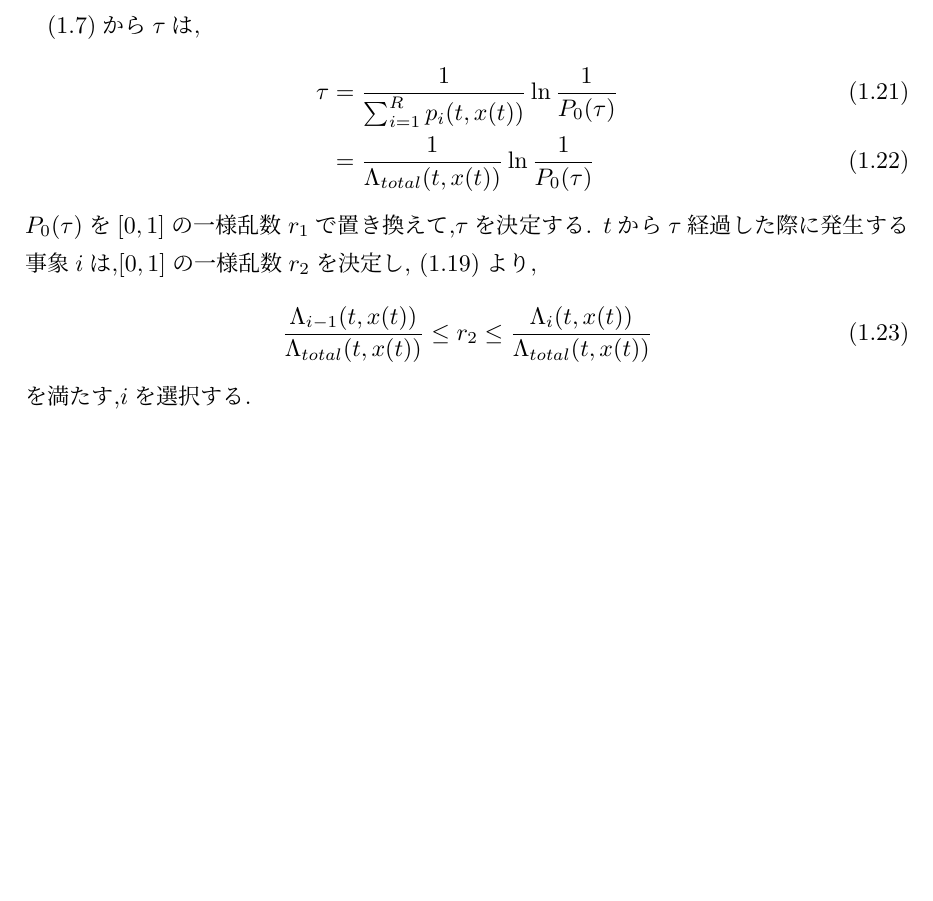
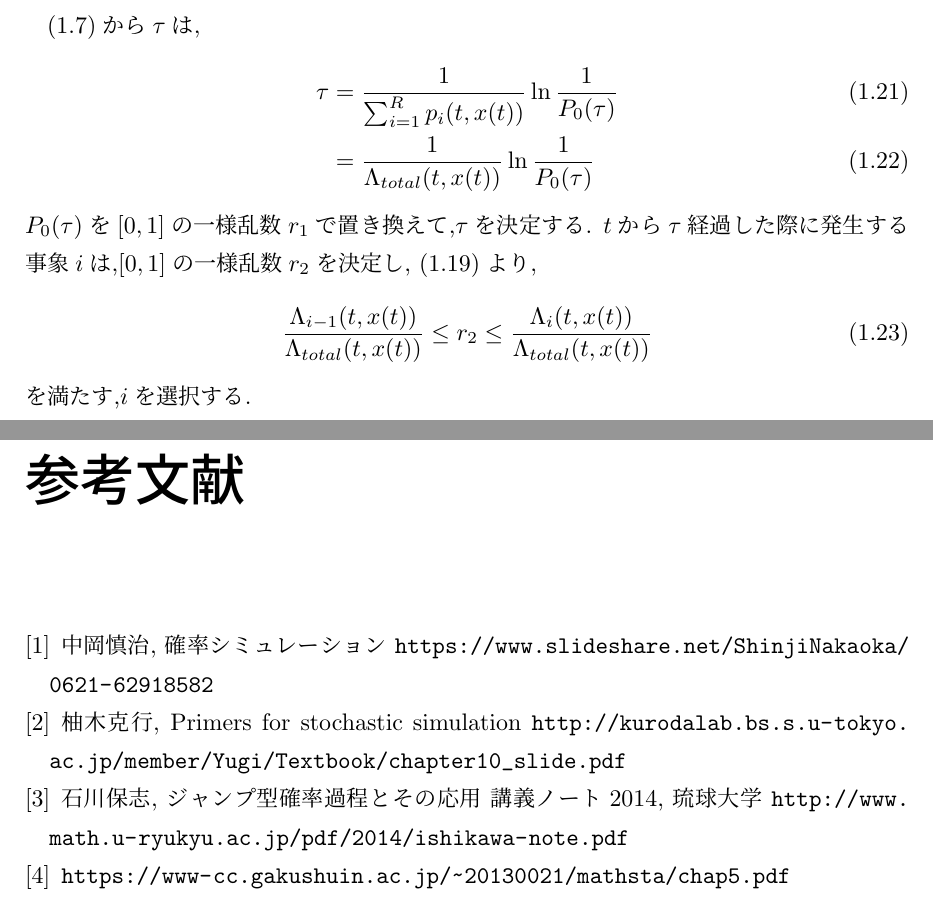
Before and after one commit to seisyuu-hantatsushi/julia, a LaTeX document (epidemic_model/doc/gillepie_algorithm.tex): part of page 5 of 5 before the commit and two parts of pages 5 and 6 of 6 after it, the two joined at a grey line, cut so that both start at the same text, the shorter picture padded with empty space. Compiled offline with pLaTeX and dvipdfmx.

Commit message:
参考文献を追加.

```diff
--- a/epidemic_model/doc/gillepie_algorithm.tex
+++ b/epidemic_model/doc/gillepie_algorithm.tex
@@ -1,4 +1,6 @@
 \documentclass[12pt]{jsreport}
+
+\usepackage{url}
 
 \begin{document}
 \chapter{Gillespie algorithm}
@@ -154,4 +156,11 @@ $t$から$\tau$経過した際に発生する事象$i$は,$[0,1]$の一様乱数
   \frac{\Lambda_{i-1}(t,x(t))}{\Lambda_{total}(t,x(t))} \leq r_2 \leq \frac{\Lambda_i(t,x(t))}{\Lambda_{total}(t,x(t))}
 \end{equation}
 を満たす,$i$を選択する.
+
+\begin{thebibliography}{}
+ \bibitem{201314_27May20} 中岡慎治, 確率シミュレーション \url{https://www.slideshare.net/ShinjiNakaoka/0621-62918582}
+ \bibitem{201814_27May20} 柚木克行, Primers for stochastic simulation \url{http://kurodalab.bs.s.u-tokyo.ac.jp/member/Yugi/Textbook/chapter10_slide.pdf}
+ \bibitem{202014_27May20} 石川保志, ジャンプ型確率過程とその応用 講義ノート2014, 琉球大学 \url{http://www.math.u-ryukyu.ac.jp/pdf/2014/ishikawa-note.pdf}
+ \bibitem{202214_27May20} \url{https://www-cc.gakushuin.ac.jp/~20130021/mathsta/chap5.pdf}
+\end{thebibliography}
 \end{document}
```
